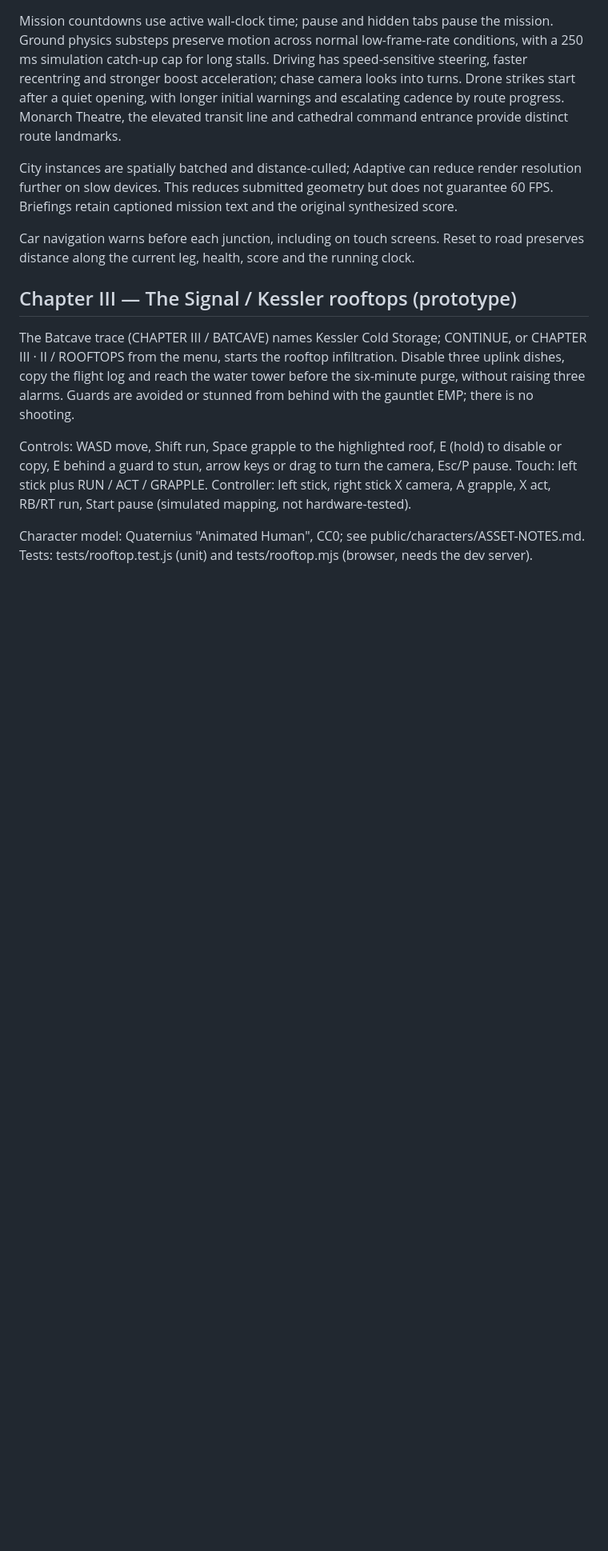
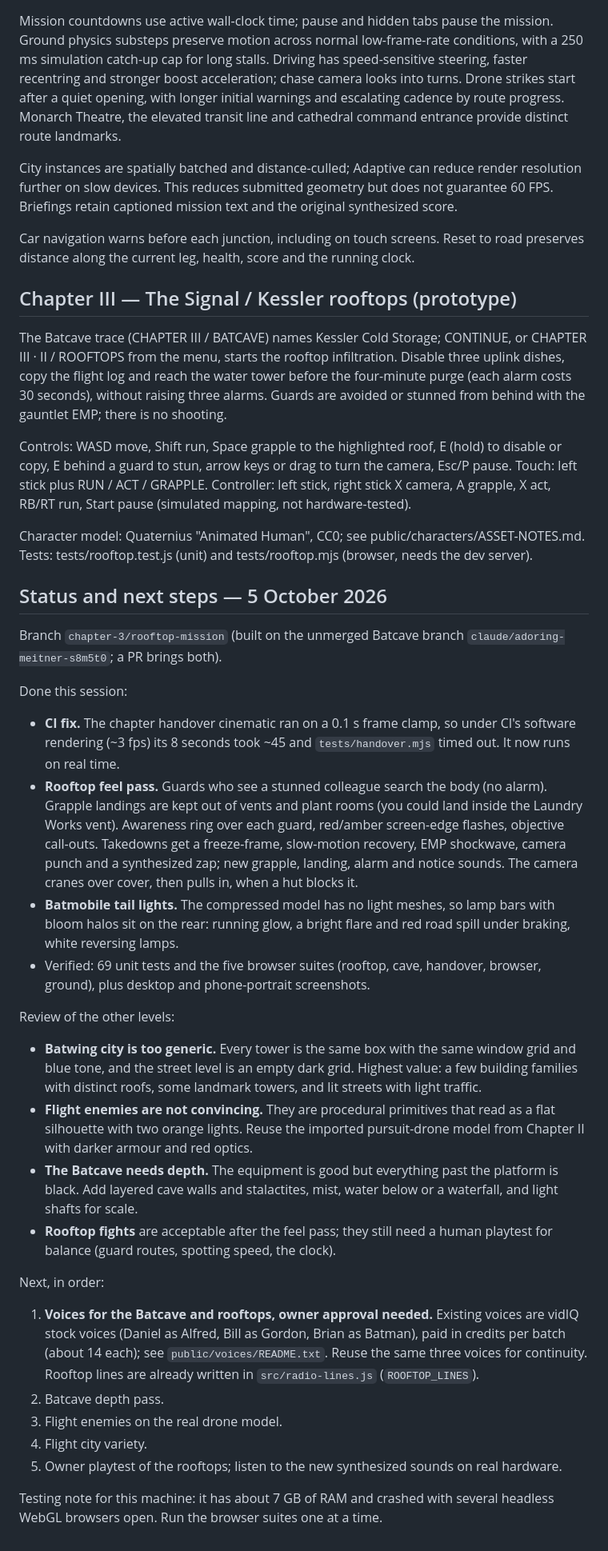
Before and after one commit to Crawford1982/batman, a Markdown page: README.md, the part around the change. Shown at 80% size. GitHub-like rendering; blank space fills up the shorter version.

Commit message:
Add session status, level review and next steps to the README
Also correct the rooftop purge clock: it is four minutes, not six.

Co-Authored-By: Claude Opus 5.5 <noreply@anthropic.com>

```diff
--- a/README.md
+++ b/README.md
@@ -78,8 +78,36 @@ Car navigation warns before each junction, including on touch screens. Reset to
 
 ## Chapter III — The Signal / Kessler rooftops (prototype)
 
-The Batcave trace (CHAPTER III / BATCAVE) names Kessler Cold Storage; CONTINUE, or CHAPTER III · II / ROOFTOPS from the menu, starts the rooftop infiltration. Disable three uplink dishes, copy the flight log and reach the water tower before the six-minute purge, without raising three alarms. Guards are avoided or stunned from behind with the gauntlet EMP; there is no shooting.
+The Batcave trace (CHAPTER III / BATCAVE) names Kessler Cold Storage; CONTINUE, or CHAPTER III · II / ROOFTOPS from the menu, starts the rooftop infiltration. Disable three uplink dishes, copy the flight log and reach the water tower before the four-minute purge (each alarm costs 30 seconds), without raising three alarms. Guards are avoided or stunned from behind with the gauntlet EMP; there is no shooting.
 
 Controls: WASD move, Shift run, Space grapple to the highlighted roof, E (hold) to disable or copy, E behind a guard to stun, arrow keys or drag to turn the camera, Esc/P pause. Touch: left stick plus RUN / ACT / GRAPPLE. Controller: left stick, right stick X camera, A grapple, X act, RB/RT run, Start pause (simulated mapping, not hardware-tested).
 
 Character model: Quaternius "Animated Human", CC0; see public/characters/ASSET-NOTES.md. Tests: tests/rooftop.test.js (unit) and tests/rooftop.mjs (browser, needs the dev server).
+
+## Status and next steps — 5 October 2026
+
+Branch `chapter-3/rooftop-mission` (built on the unmerged Batcave branch `claude/adoring-meitner-s8m5t0`; a PR brings both).
+
+Done this session:
+
+- **CI fix.** The chapter handover cinematic ran on a 0.1 s frame clamp, so under CI's software rendering (~3 fps) its 8 seconds took ~45 and `tests/handover.mjs` timed out. It now runs on real time.
+- **Rooftop feel pass.** Guards who see a stunned colleague search the body (no alarm). Grapple landings are kept out of vents and plant rooms (you could land inside the Laundry Works vent). Awareness ring over each guard, red/amber screen-edge flashes, objective call-outs. Takedowns get a freeze-frame, slow-motion recovery, EMP shockwave, camera punch and a synthesized zap; new grapple, landing, alarm and notice sounds. The camera cranes over cover, then pulls in, when a hut blocks it.
+- **Batmobile tail lights.** The compressed model has no light meshes, so lamp bars with bloom halos sit on the rear: running glow, a bright flare and red road spill under braking, white reversing lamps.
+- Verified: 69 unit tests and the five browser suites (rooftop, cave, handover, browser, ground), plus desktop and phone-portrait screenshots.
+
+Review of the other levels:
+
+- **Batwing city is too generic.** Every tower is the same box with the same window grid and blue tone, and the street level is an empty dark grid. Highest value: a few building families with distinct roofs, some landmark towers, and lit streets with light traffic.
+- **Flight enemies are not convincing.** They are procedural primitives that read as a flat silhouette with two orange lights. Reuse the imported pursuit-drone model from Chapter II with darker armour and red optics.
+- **The Batcave needs depth.** The equipment is good but everything past the platform is black. Add layered cave walls and stalactites, mist, water below or a waterfall, and light shafts for scale.
+- **Rooftop fights** are acceptable after the feel pass; they still need a human playtest for balance (guard routes, spotting speed, the clock).
+
+Next, in order:
+
+1. **Voices for the Batcave and rooftops, owner approval needed.** Existing voices are vidIQ stock voices (Daniel as Alfred, Bill as Gordon, Brian as Batman), paid in credits per batch (about 14 each); see `public/voices/README.txt`. Reuse the same three voices for continuity. Rooftop lines are already written in `src/radio-lines.js` (`ROOFTOP_LINES`).
+2. Batcave depth pass.
+3. Flight enemies on the real drone model.
+4. Flight city variety.
+5. Owner playtest of the rooftops; listen to the new synthesized sounds on real hardware.
+
+Testing note for this machine: it has about 7 GB of RAM and crashed with several headless WebGL browsers open. Run the browser suites one at a time.
```
